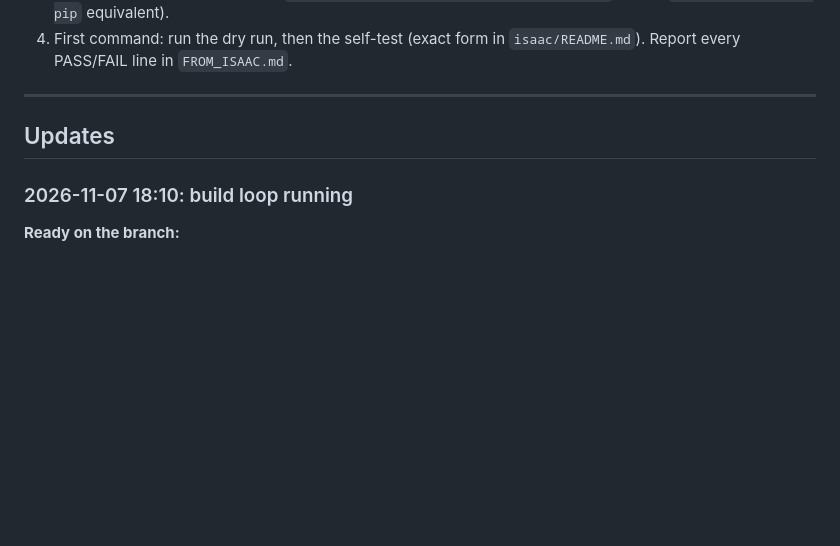
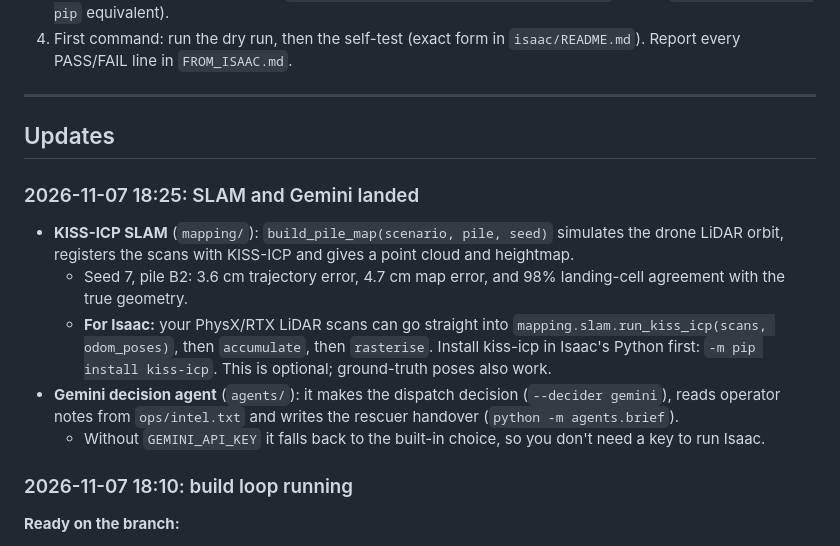
Before and after one commit to rohansharmacode/skysearch, a Markdown page: larpverse/docs/FOR_ISAAC_CLAUDE.md, the part around the change. Drawn GitHub-style; blank space fills up the shorter version.

Commit message:
larpverse: docs: SLAM landed; Isaac notes; plan/resume
Synced from local HEAD 1ae0068.

Co-Authored-By: Claude Opus 5.5 <noreply@anthropic.com>

```diff
--- a/larpverse/docs/FOR_ISAAC_CLAUDE.md
+++ b/larpverse/docs/FOR_ISAAC_CLAUDE.md
@@ -26,6 +26,14 @@ You're the Claude Code session running Isaac Sim for the Larpverse demo. This fi
 
 ## Updates
 
+### 2026-11-07 18:25: SLAM and Gemini landed
+
+- **KISS-ICP SLAM** (`mapping/`): `build_pile_map(scenario, pile, seed)` simulates the drone LiDAR orbit, registers the scans with KISS-ICP and gives a point cloud and heightmap.
+  - Seed 7, pile B2: 3.6 cm trajectory error, 4.7 cm map error, and 98% landing-cell agreement with the true geometry.
+  - **For Isaac:** your PhysX/RTX LiDAR scans can go straight into `mapping.slam.run_kiss_icp(scans, odom_poses)`, then `accumulate`, then `rasterise`. Install kiss-icp in Isaac's Python first: `-m pip install kiss-icp`. This is optional; ground-truth poses also work.
+- **Gemini decision agent** (`agents/`): it makes the dispatch decision (`--decider gemini`), reads operator notes from `ops/intel.txt` and writes the rescuer handover (`python -m agents.brief`).
+  - Without `GEMINI_API_KEY` it falls back to the built-in choice, so you don't need a key to run Isaac.
+
 ### 2026-11-07 18:10: build loop running
 
 **Ready on the branch:**
```
Also changed, not shown: larpverse/docs/AGENTS.md (added, +58 -0 lines), larpverse/docs/PLAN.md (+8 -4 lines), larpverse/docs/slam.png (added), 11 other files.
